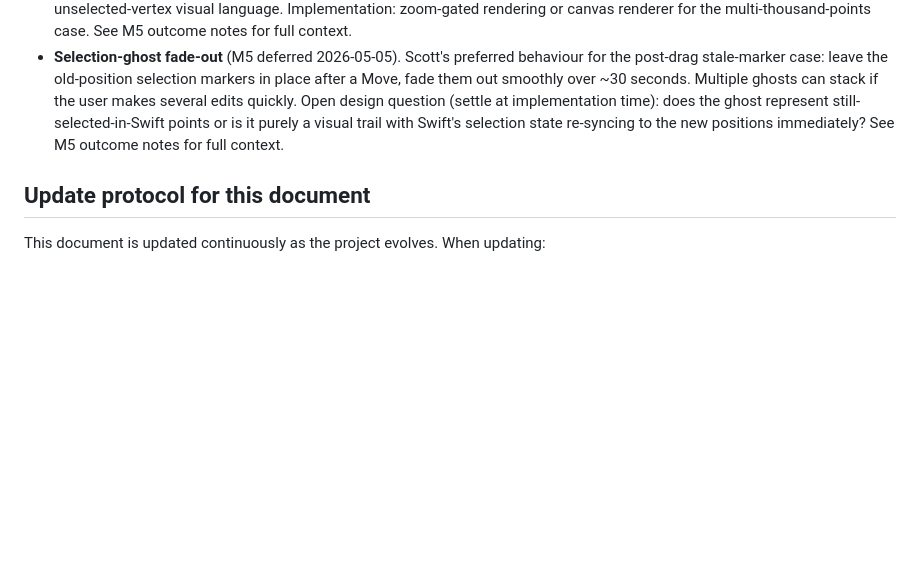
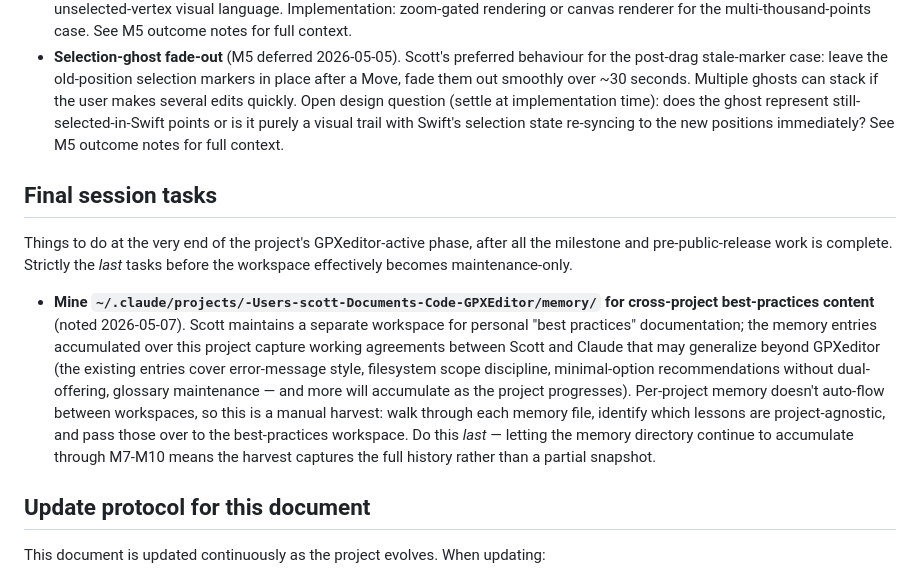
Before and after one commit to dscottfrey/GPXEditor, a Markdown page: HANDOFF.md, the part around the change. GitHub-like rendering; blank space fills up the shorter version.

Commit message:
HANDOFF: capture memory-mining task as the very-last session task
New "Final session tasks" section, added between the parking lot
and the update-protocol footer.  One entry currently:  mine the
per-project memory directory at
~/.claude/projects/-Users-scott-Documents-Code-GPXEditor/memory/
for cross-project best-practices content that Scott can carry over
to a separate best-practices workspace he maintains.

Distinct from the pre-public-release checklist because it's not a
release prerequisite — it's a personal task that should run at the
very end of the project's active phase, after all milestones land,
so the harvest captures the full accumulated history rather than a
partial snapshot.  M7-M10 will continue to add memory entries;  the
harvest deliberately runs last so none of that accumulated context
is left on the floor.

Co-Authored-By: Claude Opus 4.7 (1M context) <noreply@anthropic.com>

```diff
--- a/HANDOFF.md
+++ b/HANDOFF.md
@@ -361,6 +361,12 @@ Items discussed during planning, deliberately not built in v1, captured here so
 - **Always-visible track points** (M5 deferred 2026-05-05).  Render every track vertex as a small grey/black CircleMarker by default, system-blue / accent when selected.  Resolves the "I can select invisible points" surprise and unifies the selection-marker / unselected-vertex visual language.  Implementation:  zoom-gated rendering or canvas renderer for the multi-thousand-points case.  See M5 outcome notes for full context.
 - **Selection-ghost fade-out** (M5 deferred 2026-05-05).  Scott's preferred behaviour for the post-drag stale-marker case:  leave the old-position selection markers in place after a Move, fade them out smoothly over ~30 seconds.  Multiple ghosts can stack if the user makes several edits quickly.  Open design question (settle at implementation time):  does the ghost represent still-selected-in-Swift points or is it purely a visual trail with Swift's selection state re-syncing to the new positions immediately?  See M5 outcome notes for full context.
 
+## Final session tasks
+
+Things to do at the very end of the project's GPXeditor-active phase, after all the milestone and pre-public-release work is complete.  Strictly the *last* tasks before the workspace effectively becomes maintenance-only.
+
+- **Mine `~/.claude/projects/-Users-scott-Documents-Code-GPXEditor/memory/` for cross-project best-practices content** (noted 2026-05-07).  Scott maintains a separate workspace for personal "best practices" documentation;  the memory entries accumulated over this project capture working agreements between Scott and Claude that may generalize beyond GPXeditor (the existing entries cover error-message style, filesystem scope discipline, minimal-option recommendations without dual-offering, glossary maintenance — and more will accumulate as the project progresses).  Per-project memory doesn't auto-flow between workspaces, so this is a manual harvest:  walk through each memory file, identify which lessons are project-agnostic, and pass those over to the best-practices workspace.  Do this *last* — letting the memory directory continue to accumulate through M7-M10 means the harvest captures the full history rather than a partial snapshot.
+
 ## Update protocol for this document
 
 This document is updated continuously as the project evolves. When updating:
```
